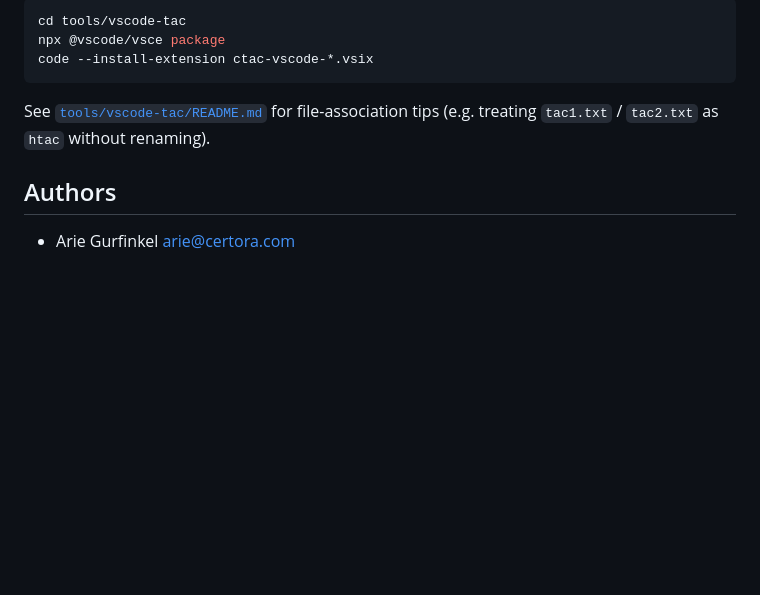
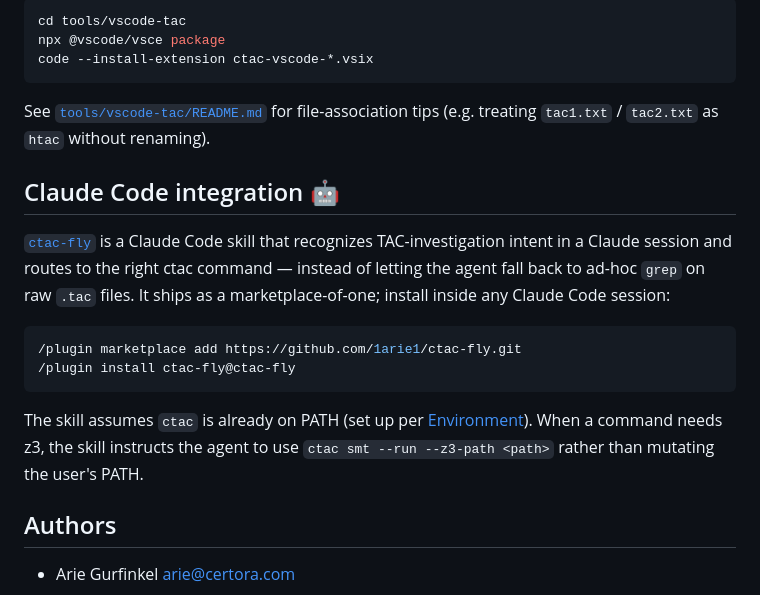
Before and after one commit to 1arie1/ctac, a Markdown page: README.md, the part around the change. Rendered like a GitHub page; blank space fills up the shorter version.

Commit message:
README: add Claude Code integration section (ctac-fly skill)
Point users at the ctac-fly skill for driving ctac from a Claude
Code session. One install paragraph, parallel in shape to the
existing "Editor integration" section for the VSCode extension.

Co-Authored-By: Claude Opus 4.7 (1M context) <noreply@anthropic.com>

````diff
--- a/README.md
+++ b/README.md
@@ -268,6 +268,24 @@ See [`tools/vscode-tac/README.md`](tools/vscode-tac/README.md) for
 file-association tips (e.g. treating `tac1.txt` / `tac2.txt` as
 `htac` without renaming).
 
+## Claude Code integration 🤖
+
+[`ctac-fly`](https://github.com/1arie1/ctac-fly) is a Claude Code
+skill that recognizes TAC-investigation intent in a Claude session
+and routes to the right ctac command — instead of letting the
+agent fall back to ad-hoc `grep` on raw `.tac` files. It ships as
+a marketplace-of-one; install inside any Claude Code session:
+
+```bash
+/plugin marketplace add https://github.com/1arie1/ctac-fly.git
+/plugin install ctac-fly@ctac-fly
+```
+
+The skill assumes `ctac` is already on PATH (set up per
+[Environment](#environment-)). When a command needs z3, the skill
+instructs the agent to use `ctac smt --run --z3-path <path>`
+rather than mutating the user's PATH.
+
 ## Authors
 
 - Arie Gurfinkel <arie@certora.com>
````
